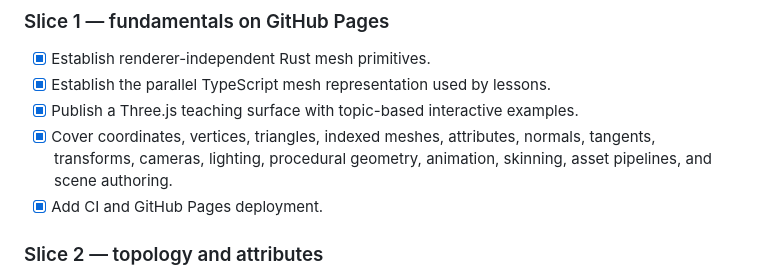
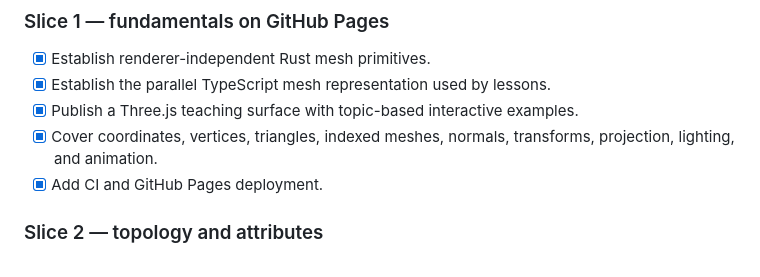
Before and after one commit to moritzbrantner/3d-lab, a Markdown page: ROADMAP.md, the part around the change. Rendered like a GitHub page.

```diff
--- a/ROADMAP.md
+++ b/ROADMAP.md
@@ -7,7 +7,7 @@
 - [x] Establish renderer-independent Rust mesh primitives.
 - [x] Establish the parallel TypeScript mesh representation used by lessons.
 - [x] Publish a Three.js teaching surface with topic-based interactive examples.
-- [x] Cover coordinates, vertices, triangles, indexed meshes, attributes, normals, tangents, transforms, cameras, lighting, procedural geometry, animation, skinning, asset pipelines, and scene authoring.
+- [x] Cover coordinates, vertices, triangles, indexed meshes, normals, transforms, projection, lighting, and animation.
 - [x] Add CI and GitHub Pages deployment.
 
 ### Slice 2 — topology and attributes
```
